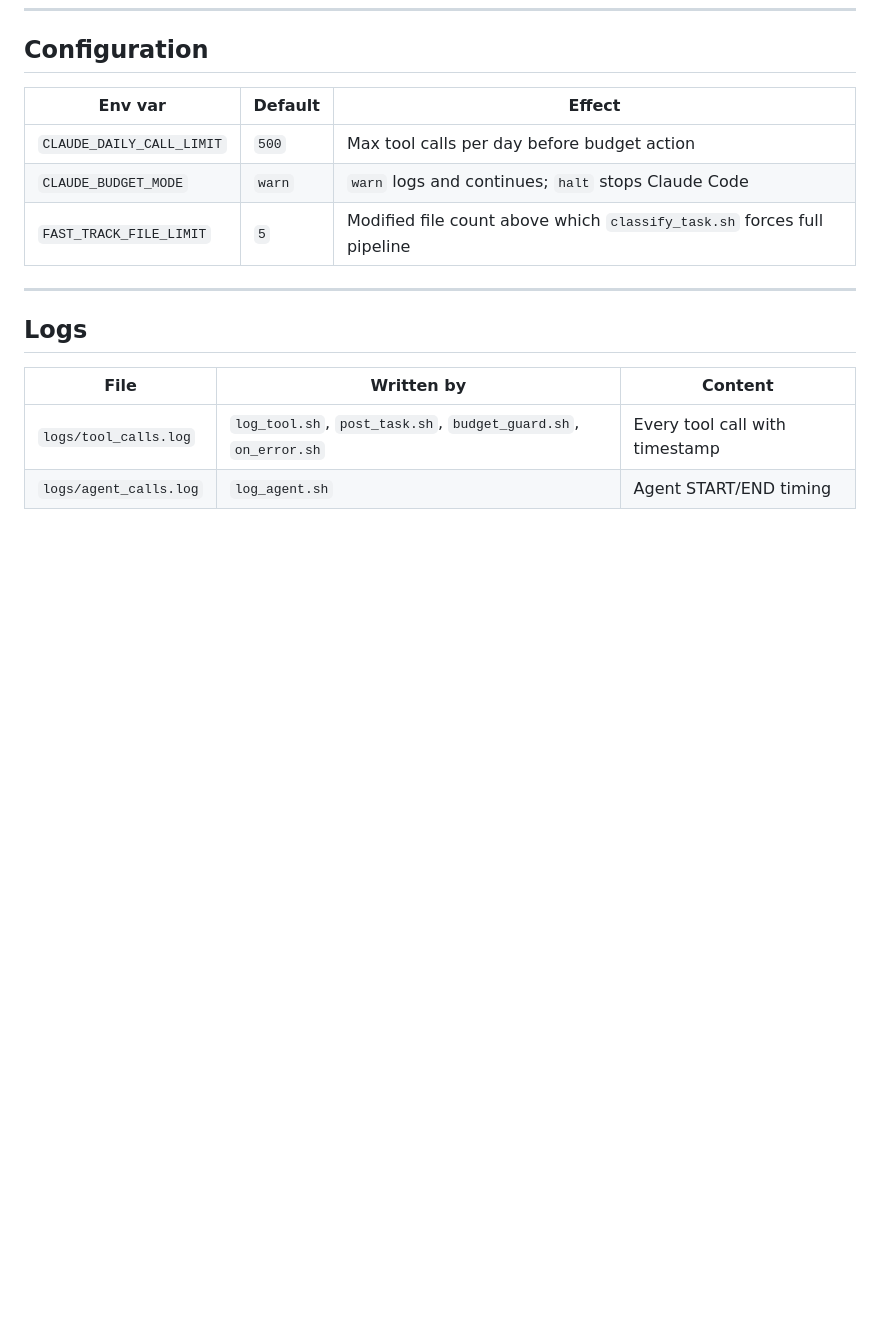
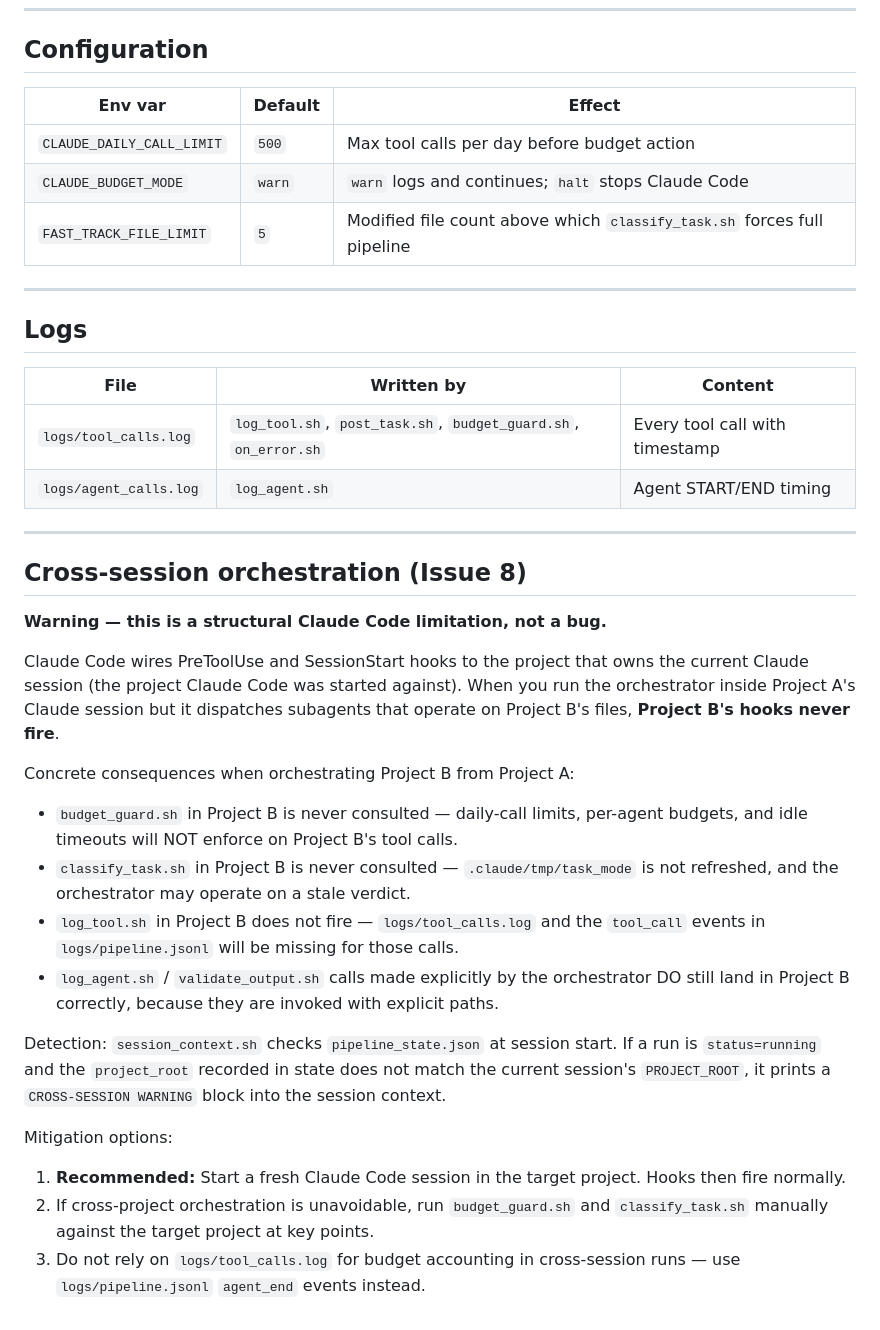
Before and after one commit to sharmavipin1608/ClaudeTemplate, a Markdown page: hooks/README.md, the part around the change. Rendered like a GitHub page; blank space fills up the shorter version.

Commit message:
docs: require log_agent.sh START for end-of-feature DevOps; document cross-session hook limitation (issues 4, 8) (#83)
Co-authored-by: Claude Sonnet 4.6 <noreply@anthropic.com>

```diff
--- a/hooks/README.md
+++ b/hooks/README.md
@@ -151,3 +151,26 @@ Fires when Claude Code stops for any reason. Reads `stop_reason` from stdin (def
 |---|---|---|
 | `logs/tool_calls.log` | `log_tool.sh`, `post_task.sh`, `budget_guard.sh`, `on_error.sh` | Every tool call with timestamp |
 | `logs/agent_calls.log` | `log_agent.sh` | Agent START/END timing |
+
+---
+
+## Cross-session orchestration (Issue 8)
+
+**Warning — this is a structural Claude Code limitation, not a bug.**
+
+Claude Code wires PreToolUse and SessionStart hooks to the project that owns the current Claude session (the project Claude Code was started against). When you run the orchestrator inside Project A's Claude session but it dispatches subagents that operate on Project B's files, **Project B's hooks never fire**.
+
+Concrete consequences when orchestrating Project B from Project A:
+
+- `budget_guard.sh` in Project B is never consulted — daily-call limits, per-agent budgets, and idle timeouts will NOT enforce on Project B's tool calls.
+- `classify_task.sh` in Project B is never consulted — `.claude/tmp/task_mode` is not refreshed, and the orchestrator may operate on a stale verdict.
+- `log_tool.sh` in Project B does not fire — `logs/tool_calls.log` and the `tool_call` events in `logs/pipeline.jsonl` will be missing for those calls.
+- `log_agent.sh` / `validate_output.sh` calls made explicitly by the orchestrator DO still land in Project B correctly, because they are invoked with explicit paths.
+
+Detection: `session_context.sh` checks `pipeline_state.json` at session start. If a run is `status=running` and the `project_root` recorded in state does not match the current session's `PROJECT_ROOT`, it prints a `CROSS-SESSION WARNING` block into the session context.
+
+Mitigation options:
+
+1. **Recommended:** Start a fresh Claude Code session in the target project. Hooks then fire normally.
+2. If cross-project orchestration is unavoidable, run `budget_guard.sh` and `classify_task.sh` manually against the target project at key points.
+3. Do not rely on `logs/tool_calls.log` for budget accounting in cross-session runs — use `logs/pipeline.jsonl` `agent_end` events instead.
```
Also changed, not shown: .claude/orchestrator.md (+1 -1 lines), CLAUDE.md (+1 -1 lines).
